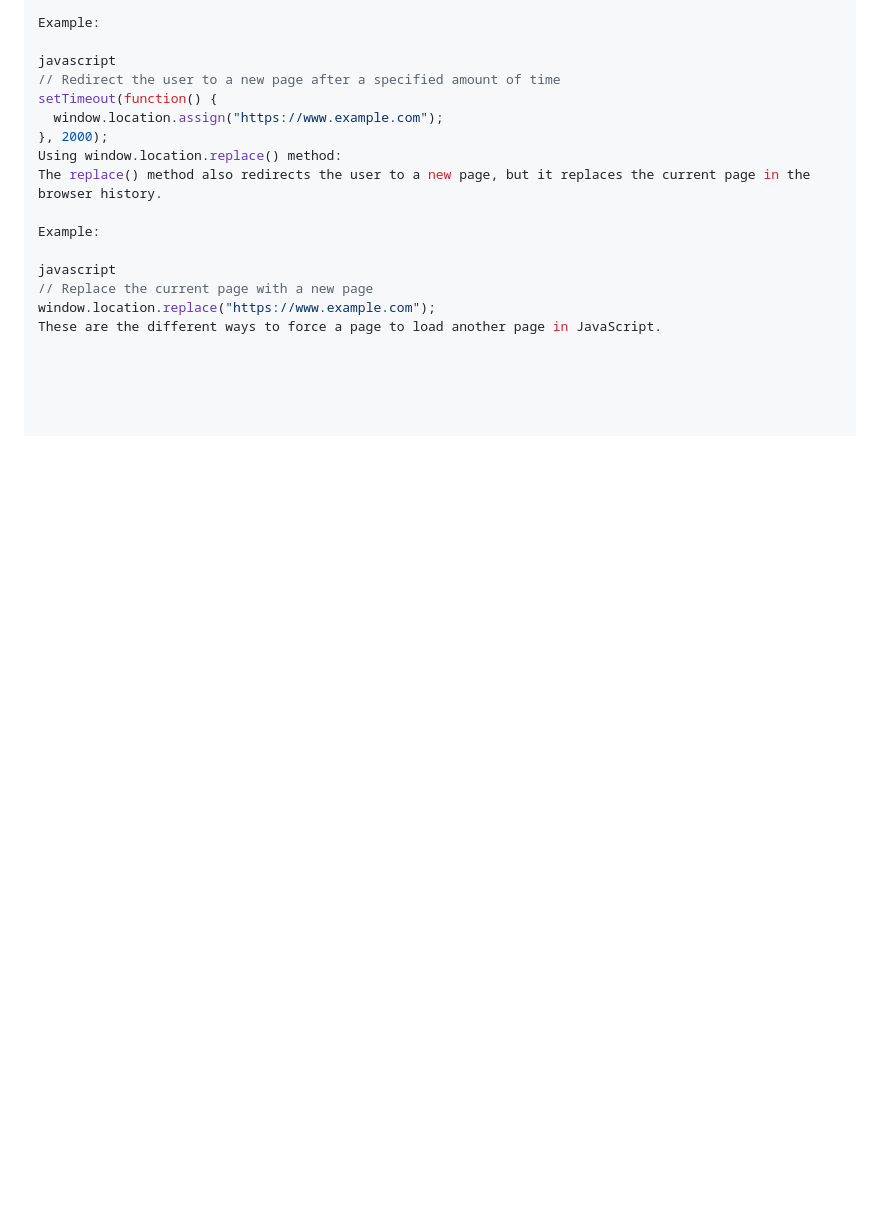
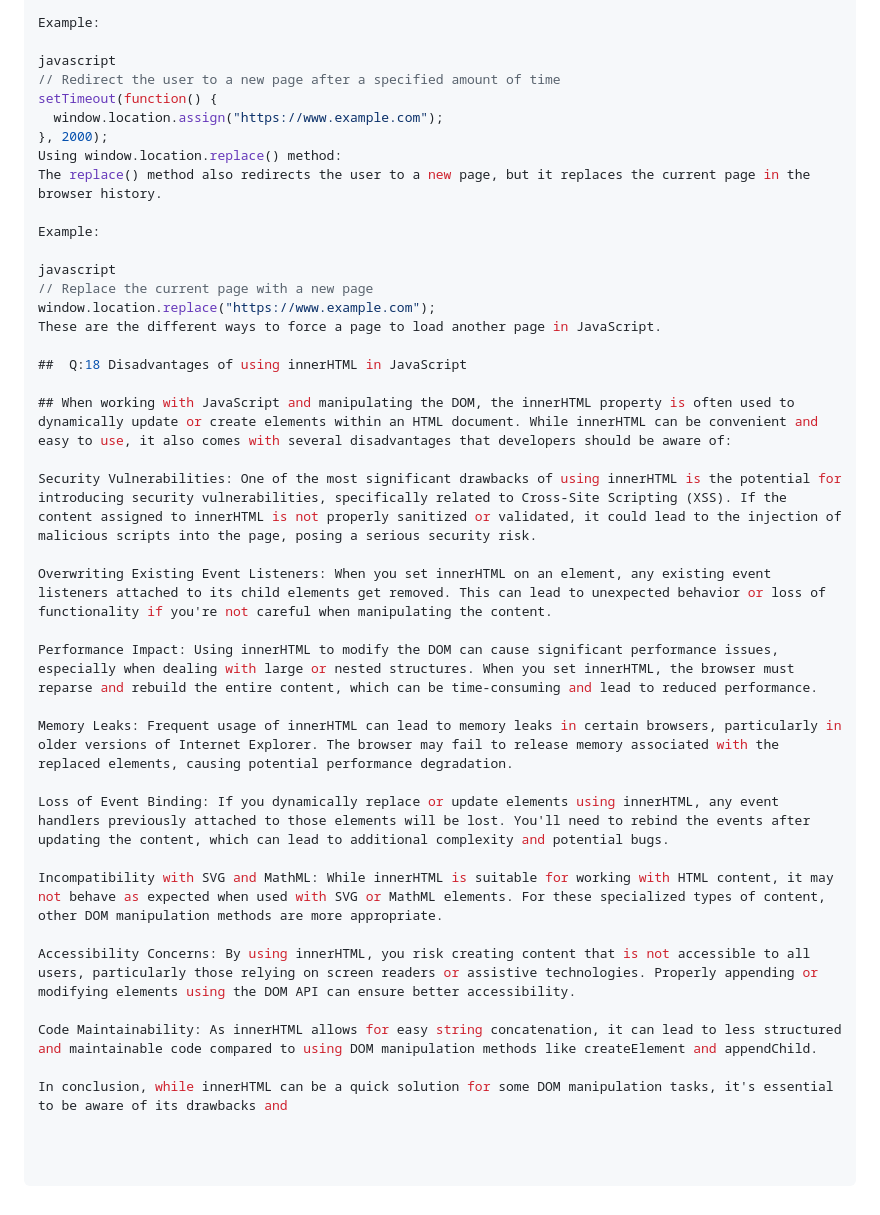
Before and after one commit to Learning-stud/TOPS-ASSIGNMENTS, a Markdown page: Module-9-Javascript/Module-9-Javascript.md, the part around the change. Rendered like a GitHub page; blank space fills up the shorter version.

```diff
--- a/Module-9-Javascript/Module-9-Javascript.md
+++ b/Module-9-Javascript/Module-9-Javascript.md
@@ -277,3 +277,25 @@ javascript
 // Replace the current page with a new page
 window.location.replace("https://www.example.com");
 These are the different ways to force a page to load another page in JavaScript.
+
+##  Q:18 Disadvantages of using innerHTML in JavaScript
+
+## When working with JavaScript and manipulating the DOM, the innerHTML property is often used to dynamically update or create elements within an HTML document. While innerHTML can be convenient and easy to use, it also comes with several disadvantages that developers should be aware of:
+
+Security Vulnerabilities: One of the most significant drawbacks of using innerHTML is the potential for introducing security vulnerabilities, specifically related to Cross-Site Scripting (XSS). If the content assigned to innerHTML is not properly sanitized or validated, it could lead to the injection of malicious scripts into the page, posing a serious security risk.
+
+Overwriting Existing Event Listeners: When you set innerHTML on an element, any existing event listeners attached to its child elements get removed. This can lead to unexpected behavior or loss of functionality if you're not careful when manipulating the content.
+
+Performance Impact: Using innerHTML to modify the DOM can cause significant performance issues, especially when dealing with large or nested structures. When you set innerHTML, the browser must reparse and rebuild the entire content, which can be time-consuming and lead to reduced performance.
+
+Memory Leaks: Frequent usage of innerHTML can lead to memory leaks in certain browsers, particularly in older versions of Internet Explorer. The browser may fail to release memory associated with the replaced elements, causing potential performance degradation.
+
+Loss of Event Binding: If you dynamically replace or update elements using innerHTML, any event handlers previously attached to those elements will be lost. You'll need to rebind the events after updating the content, which can lead to additional complexity and potential bugs.
+
+Incompatibility with SVG and MathML: While innerHTML is suitable for working with HTML content, it may not behave as expected when used with SVG or MathML elements. For these specialized types of content, other DOM manipulation methods are more appropriate.
+
+Accessibility Concerns: By using innerHTML, you risk creating content that is not accessible to all users, particularly those relying on screen readers or assistive technologies. Properly appending or modifying elements using the DOM API can ensure better accessibility.
+
+Code Maintainability: As innerHTML allows for easy string concatenation, it can lead to less structured and maintainable code compared to using DOM manipulation methods like createElement and appendChild.
+
+In conclusion, while innerHTML can be a quick solution for some DOM manipulation tasks, it's essential to be aware of its drawbacks and
```
